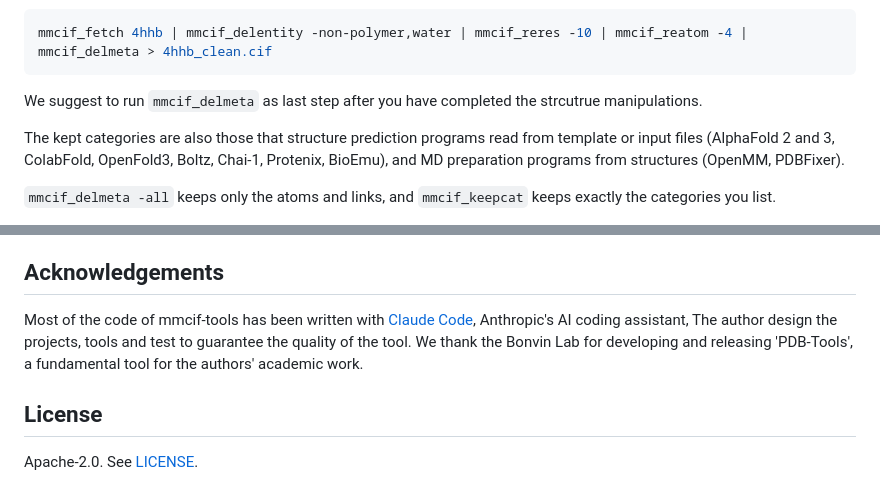
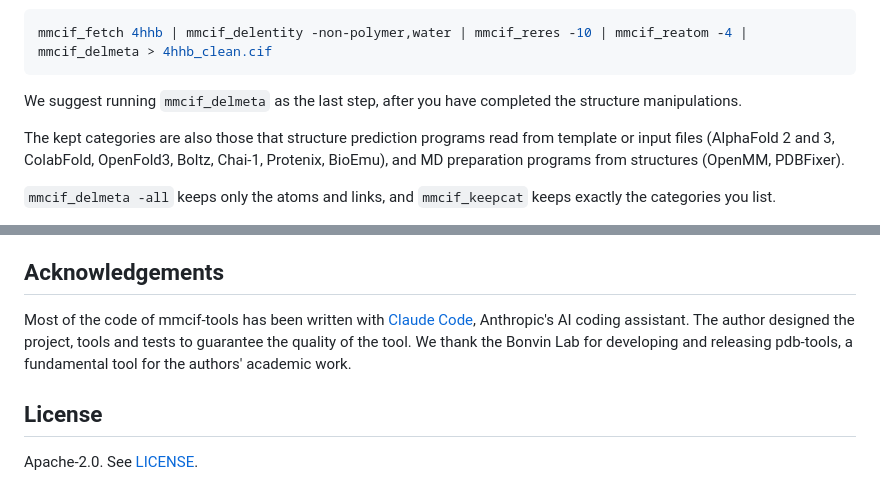
Before and after one commit to matteo-cagiada/mmcif-tools, a Markdown page: README.md, 2 parts joined by grey strips. GitHub-like rendering.

Commit message:
README: fix typos
Co-Authored-By: Claude Opus 5.5 <noreply@anthropic.com>

````diff
--- a/README.md
+++ b/README.md
@@ -114,7 +114,7 @@ For 4HHB that is 18 categories instead of 72, and the file is still valid mmCIF.
 mmcif_fetch 4hhb | mmcif_delentity -non-polymer,water | mmcif_reres -10 | mmcif_reatom -4 | mmcif_delmeta > 4hhb_clean.cif
 ```
 
-We suggest to run `mmcif_delmeta` as last step after you have completed the strcutrue manipulations.
+We suggest running `mmcif_delmeta` as the last step, after you have completed the structure manipulations.
 
 The kept categories are also those that structure prediction programs read from template or input files (AlphaFold 2
 and 3, ColabFold, OpenFold3, Boltz, Chai-1, Protenix, BioEmu), and MD preparation programs from structures (OpenMM,
@@ -213,8 +213,8 @@ How to cite mmcif-tools is in [CITATION.cff](CITATION.cff); the changes between
 ## Acknowledgements
 
 Most of the code of mmcif-tools has been written with [Claude Code](https://claude.com/claude-code),
-Anthropic's AI coding assistant, The author design the projects, tools and test to guarantee the quality of the tool.
-We thank the Bonvin Lab for developing and releasing 'PDB-Tools', a fundamental tool for the authors' academic work.
+Anthropic's AI coding assistant. The author designed the project, tools and tests to guarantee the quality of the tool.
+We thank the Bonvin Lab for developing and releasing pdb-tools, a fundamental tool for the authors' academic work.
 
 ## License
 
````
